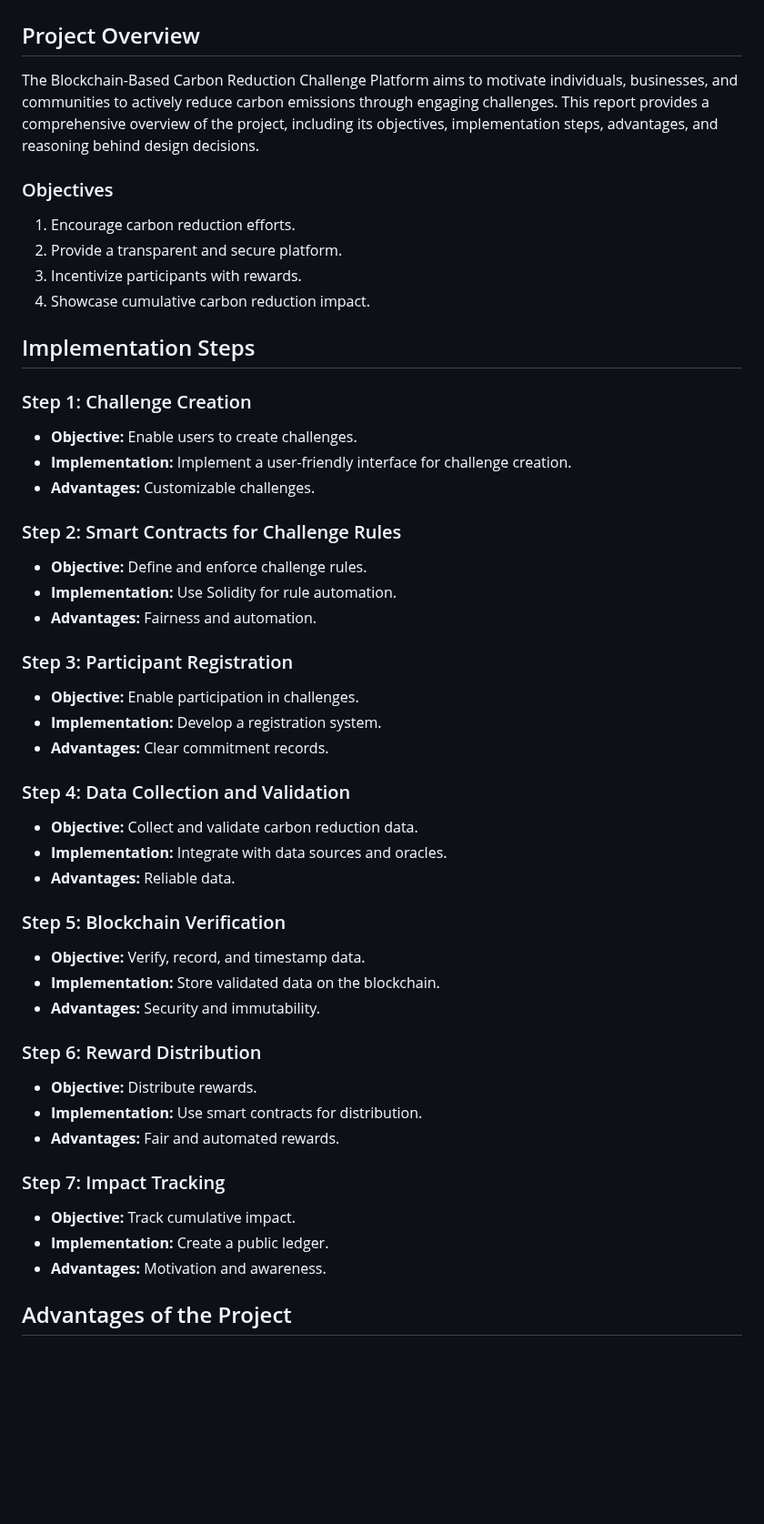
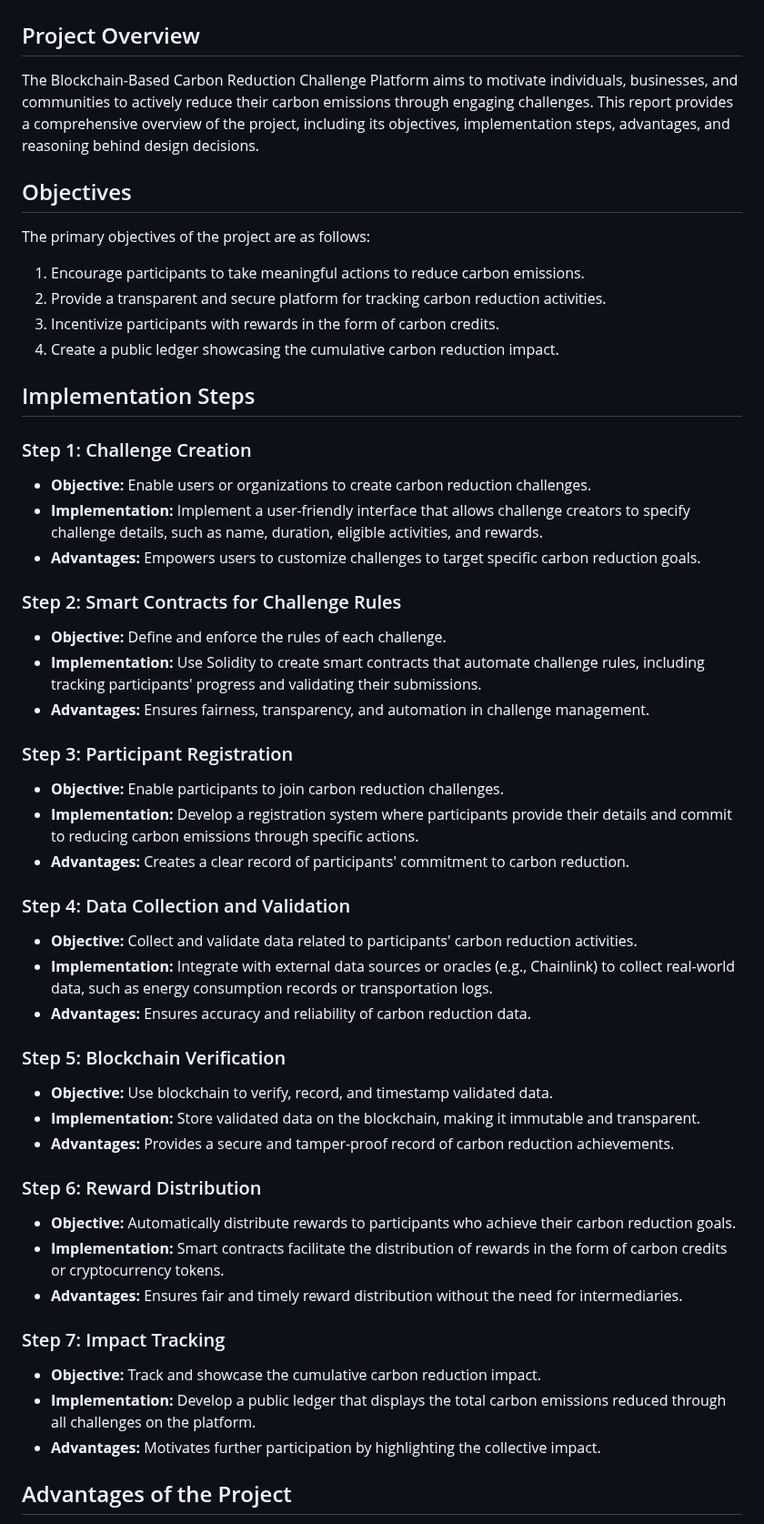
Before and after one commit to A-GHOSH-dev/blockchain-project, a Markdown page: README.md, the part around one of its changes. Shown at 91% size. Rendered like a GitHub page; blank space fills up the shorter version.

```diff
--- a/README.md
+++ b/README.md
@@ -1,48 +1,51 @@
 # Blockchain-Based Carbon Reduction Challenge Platform
 
 ## Project Overview
-The Blockchain-Based Carbon Reduction Challenge Platform aims to motivate individuals, businesses, and communities to actively reduce carbon emissions through engaging challenges. This report provides a comprehensive overview of the project, including its objectives, implementation steps, advantages, and reasoning behind design decisions.
+The Blockchain-Based Carbon Reduction Challenge Platform aims to motivate individuals, businesses, and communities to actively reduce their carbon emissions through engaging challenges. This report provides a comprehensive overview of the project, including its objectives, implementation steps, advantages, and reasoning behind design decisions.
 
-### Objectives
-1. Encourage carbon reduction efforts.
-2. Provide a transparent and secure platform.
-3. Incentivize participants with rewards.
-4. Showcase cumulative carbon reduction impact.
+## Objectives
+The primary objectives of the project are as follows:
+
+1. Encourage participants to take meaningful actions to reduce carbon emissions.
+2. Provide a transparent and secure platform for tracking carbon reduction activities.
+3. Incentivize participants with rewards in the form of carbon credits.
+4. Create a public ledger showcasing the cumulative carbon reduction impact.
 
 ## Implementation Steps
+
 ### Step 1: Challenge Creation
-- **Objective:** Enable users to create challenges.
-- **Implementation:** Implement a user-friendly interface for challenge creation.
-- **Advantages:** Customizable challenges.
+- **Objective:** Enable users or organizations to create carbon reduction challenges.
+- **Implementation:** Implement a user-friendly interface that allows challenge creators to specify challenge details, such as name, duration, eligible activities, and rewards.
+- **Advantages:** Empowers users to customize challenges to target specific carbon reduction goals.
 
 ### Step 2: Smart Contracts for Challenge Rules
-- **Objective:** Define and enforce challenge rules.
-- **Implementation:** Use Solidity for rule automation.
-- **Advantages:** Fairness and automation.
+- **Objective:** Define and enforce the rules of each challenge.
+- **Implementation:** Use Solidity to create smart contracts that automate challenge rules, including tracking participants' progress and validating their submissions.
+- **Advantages:** Ensures fairness, transparency, and automation in challenge management.
 
 ### Step 3: Participant Registration
-- **Objective:** Enable participation in challenges.
-- **Implementation:** Develop a registration system.
-- **Advantages:** Clear commitment records.
+- **Objective:** Enable participants to join carbon reduction challenges.
+- **Implementation:** Develop a registration system where participants provide their details and commit to reducing carbon emissions through specific actions.
+- **Advantages:** Creates a clear record of participants' commitment to carbon reduction.
 
 ### Step 4: Data Collection and Validation
-- **Objective:** Collect and validate carbon reduction data.
-- **Implementation:** Integrate with data sources and oracles.
-- **Advantages:** Reliable data.
+- **Objective:** Collect and validate data related to participants' carbon reduction activities.
+- **Implementation:** Integrate with external data sources or oracles (e.g., Chainlink) to collect real-world data, such as energy consumption records or transportation logs.
+- **Advantages:** Ensures accuracy and reliability of carbon reduction data.
 
 ### Step 5: Blockchain Verification
-- **Objective:** Verify, record, and timestamp data.
-- **Implementation:** Store validated data on the blockchain.
-- **Advantages:** Security and immutability.
+- **Objective:** Use blockchain to verify, record, and timestamp validated data.
+- **Implementation:** Store validated data on the blockchain, making it immutable and transparent.
+- **Advantages:** Provides a secure and tamper-proof record of carbon reduction achievements.
 
 ### Step 6: Reward Distribution
-- **Objective:** Distribute rewards.
-- **Implementation:** Use smart contracts for distribution.
-- **Advantages:** Fair and automated rewards.
+- **Objective:** Automatically distribute rewards to participants who achieve their carbon reduction goals.
+- **Implementation:** Smart contracts facilitate the distribution of rewards in the form of carbon credits or cryptocurrency tokens.
+- **Advantages:** Ensures fair and timely reward distribution without the need for intermediaries.
 
 ### Step 7: Impact Tracking
-- **Objective:** Track cumulative impact.
-- **Implementation:** Create a public ledger.
-- **Advantages:** Motivation and awareness.
+- **Objective:** Track and showcase the cumulative carbon reduction impact.
+- **Implementation:** Develop a public ledger that displays the total carbon emissions reduced through all challenges on the platform.
+- **Advantages:** Motivates further participation by highlighting the collective impact.
 
 ## Advantages of the Project
```
Also changed, not shown: other parts of README.md (+21 -12 lines).
